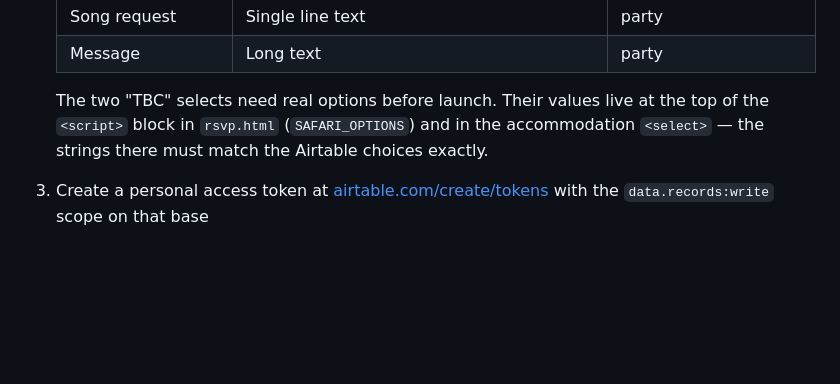
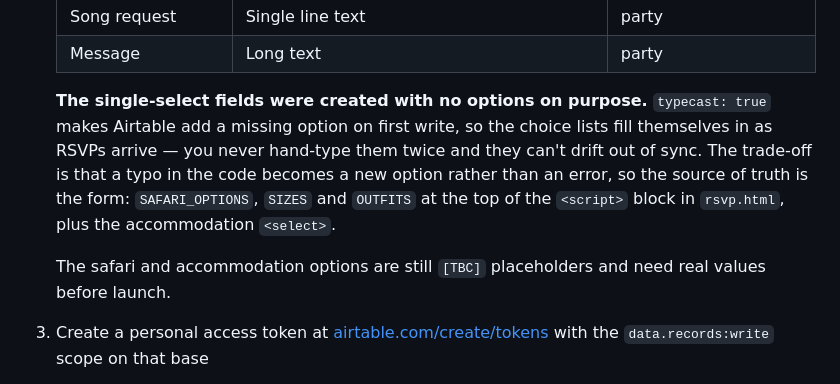
Before and after one commit to affymorepower/wedding-site, a Markdown page: README.md, the part around the change. GitHub-like rendering; blank space fills up the shorter version.

Commit message:
README: note that the select options fill themselves in
The three single-select fields exist in Airtable with no choices. typecast adds
a missing option on first write, so the lists build themselves from real RSVPs
rather than being hand-typed in two places and drifting apart.

Verified end to end against the live base: a two-guest party and a decline both
wrote correctly, with per-guest outfits, sizes and coach seats differentiated.

Co-Authored-By: Claude Opus 5 <noreply@anthropic.com>

```diff
--- a/README.md
+++ b/README.md
@@ -107,9 +107,15 @@ to Holud attendees, and read off sizes without touching linked records.
    | Song request | Single line text | party |
    | Message | Long text | party |
 
-   The two "TBC" selects need real options before launch. Their values live at the top of
-   the `<script>` block in `rsvp.html` (`SAFARI_OPTIONS`) and in the accommodation
-   `<select>` — the strings there must match the Airtable choices exactly.
+   **The single-select fields were created with no options on purpose.** `typecast: true`
+   makes Airtable add a missing option on first write, so the choice lists fill themselves
+   in as RSVPs arrive — you never hand-type them twice and they can't drift out of sync.
+   The trade-off is that a typo in the code becomes a new option rather than an error, so
+   the source of truth is the form: `SAFARI_OPTIONS`, `SIZES` and `OUTFITS` at the top of
+   the `<script>` block in `rsvp.html`, plus the accommodation `<select>`.
+
+   The safari and accommodation options are still `[TBC]` placeholders and need real
+   values before launch.
 
 3. Create a personal access token at [airtable.com/create/tokens](https://airtable.com/create/tokens) with the `data.records:write` scope on that base
 4. In Vercel → Project → Settings → Environment Variables, add:
```
